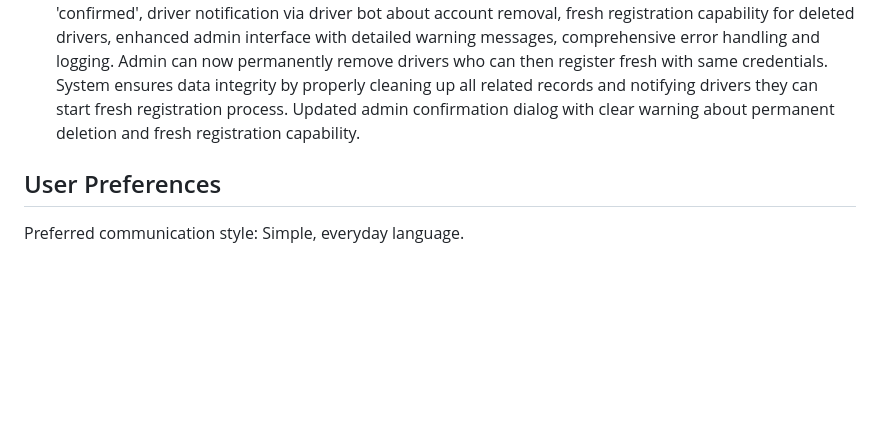
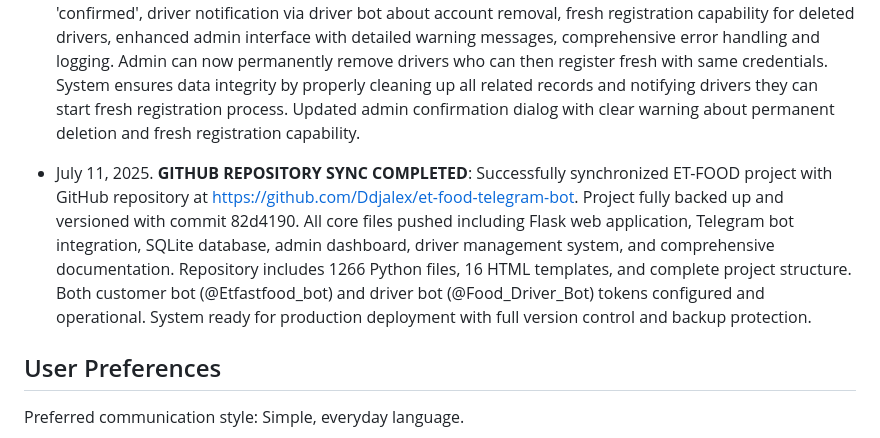
Before and after one commit to Ddjalex/et-food-telegram-bot, a Markdown page: replit.md, the part around the change. Drawn GitHub-style; blank space fills up the shorter version.

Commit message:
Document project's successful synchronization with GitHub repository
Update replit.md to reflect successful synchronization with GitHub, commit 82d4190.

Replit-Commit-Author: Agent
Replit-Commit-Session-Id: c1496857-417f-43b7-8577-e570b77e7d29
Replit-Commit-Screenshot-Url: https://storage.googleapis.com/screenshot-production-us-central1/d2d9b57a-4289-48a9-aea6-419bd85fcd55/1944a0f6-8a95-4e7e-ae91-08097a37af44.jpg

```diff
--- a/replit.md
+++ b/replit.md
@@ -282,6 +282,8 @@ ET-FOOD is a Telegram-based food delivery application that combines a Python Fla
 
 - July 11, 2025. **ENHANCED DRIVER PERMANENT DELETION SYSTEM**: Implemented comprehensive permanent driver deletion functionality in admin dashboard. Features include: complete data removal (Driver record, UserProfile, and all related data), automatic order unassignment with status reset to 'confirmed', driver notification via driver bot about account removal, fresh registration capability for deleted drivers, enhanced admin interface with detailed warning messages, comprehensive error handling and logging. Admin can now permanently remove drivers who can then register fresh with same credentials. System ensures data integrity by properly cleaning up all related records and notifying drivers they can start fresh registration process. Updated admin confirmation dialog with clear warning about permanent deletion and fresh registration capability.
 
+- July 11, 2025. **GITHUB REPOSITORY SYNC COMPLETED**: Successfully synchronized ET-FOOD project with GitHub repository at https://github.com/Ddjalex/et-food-telegram-bot. Project fully backed up and versioned with commit 82d4190. All core files pushed including Flask web application, Telegram bot integration, SQLite database, admin dashboard, driver management system, and comprehensive documentation. Repository includes 1266 Python files, 16 HTML templates, and complete project structure. Both customer bot (@Etfastfood_bot) and driver bot (@Food_Driver_Bot) tokens configured and operational. System ready for production deployment with full version control and backup protection.
+
 ## User Preferences
 
 Preferred communication style: Simple, everyday language.
```
